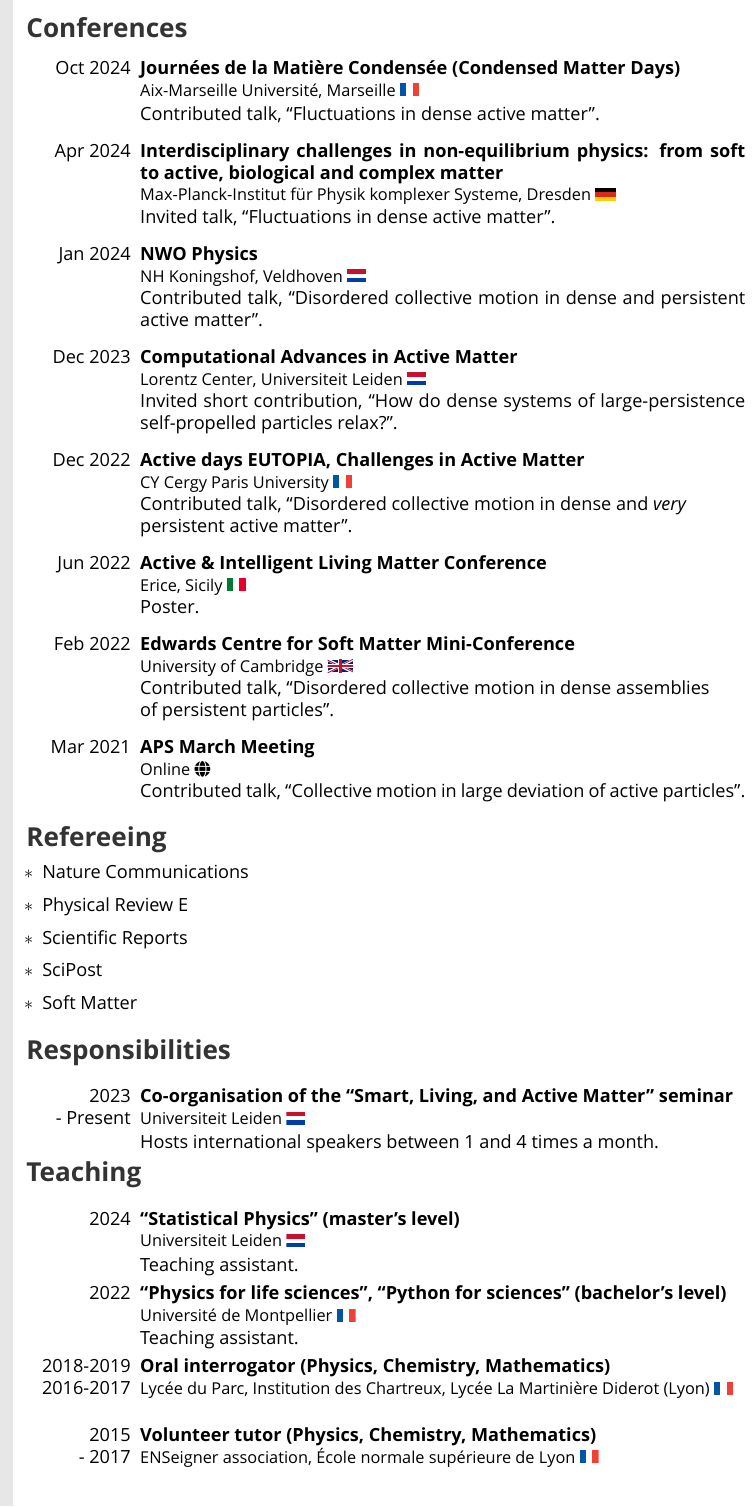
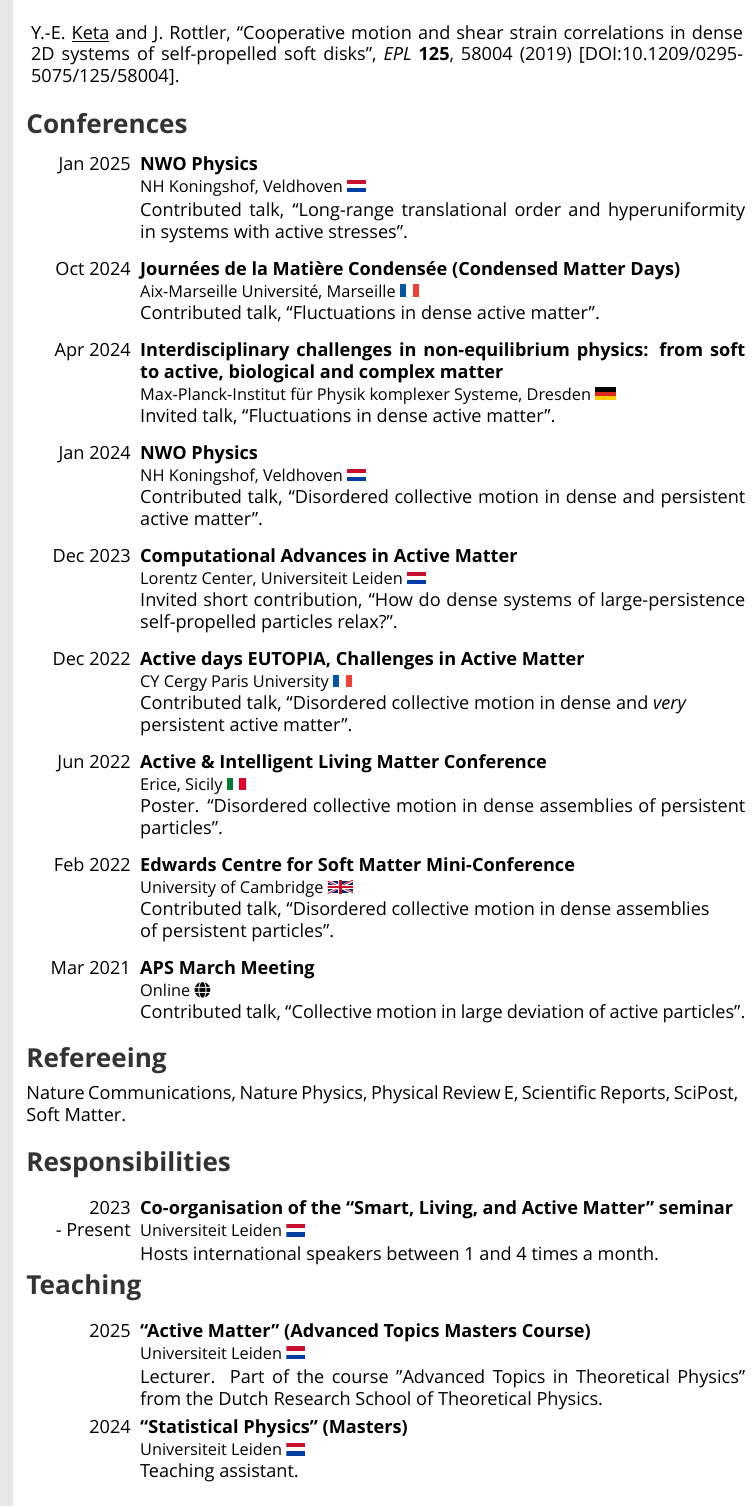
Before and after one commit to yketa/cv, a LaTeX CV (src/cv_en.tex, which reads src/cvtemplate_en.cls): page 2 of 2 before the commit and page 2 of 3 after it. Compiled offline with XeLaTeX.

Commit message:
latest preprint + conf + class

```diff
--- a/src/cv_en.tex
+++ b/src/cv_en.tex
@@ -57,7 +57,7 @@
 %\programming{{SageMath\slash Mathematica / 3}, {Bash $\textbullet$ C\slash C++ / 5}, {Python / 5.5}}{6}
 % Programming
 \programming{
-Python \faPython, C/C++, GNU/Linux \faLinux, Git, symbolic computation (SageMath), HTML/JS/CSS, \LaTeX.\\
+Python \faPython, C/C++, GNU/Linux \faLinux, Git, symbolic computation (SageMath), Julia, HTML/JS/CSS, \LaTeX.\\
 
 \vspace{-15pt}
 Molecular dynamics, parallelisation on CPU and GPU (OpenMP, HOOMD), biased path ensemble algorithms.
@@ -95,6 +95,7 @@ Nederlands (Dutch) -- Beginner\hfill\oldworldflag{NL}\\
 \cvnationality{French/EU citizen}
 \cvsite{yketa.xyz} % Website
 \cvgithub{yketa} % GitHub profile
+\cvorcid{0000-0001-7736-3676} % Orcid
 \cvmail{keta@lorentz.leidenuniv.nl} % Email address
 
 %----------------------------------------------------------------------------------------
@@ -231 +217,11 @@ Nederlands (Dutch) -- Beginner\hfill\oldworldflag{NL}\\
 
+\vspace{-15pt}
+\begin{cvbody}
+\parbox[t]{\textwidth}{
+\begin{refsection}
+\nocite{UBC2019}
+\setlength\bibitemsep{-5pt}
+\printbibliography[heading=empty]
+\end{refsection}
+}
+\end{cvbody}
@@ -241,10 +236,19 @@ Nederlands (Dutch) -- Beginner\hfill\oldworldflag{NL}\\
 \begin{cvbody}
 
 \cvitem
+	{Jan 2025}
+	{}
+	{NWO Physics}
+	{NH Koningshof, Veldhoven \worldflag{NL}\vspace{-5pt}}
+	{}{}{}
+	{}
+	{Contributed talk, ``Long-range translational order and hyperuniformity in systems with active stresses''.\\}
+
+\cvitem
 	{Oct 2024}
 	{}
 	{Journ\'ees de la Mati\`ere Condens\'ee (Condensed Matter Days)}
-	{Aix-Marseille Universit\'e, Marseille \worldflag{FR}\vspace{-5pt}}
+	{Aix-Marseille Universit\'e, Marseille \worldflag{FR}}
 	{}{}{}
 	{}
 	{Contributed talk, ``Fluctuations in dense active matter''.\\}
@@ -301,7 +305,7 @@ Nederlands (Dutch) -- Beginner\hfill\oldworldflag{NL}\\
 	{Erice, Sicily \worldflag{IT}}
 	{}{}{}
 	{}
-	{Poster.\\}
+	{Poster. ``Disordered collective motion in dense assemblies of persistent particles''.\\}
 
 % \cvitem
 % 	{Jun 2022}
@@ -347,13 +351,7 @@ Nederlands (Dutch) -- Beginner\hfill\oldworldflag{NL}\\
 
 \section{Refereeing}
 
-\begin{itemize}
-    \item[$\ast$] Nature Communications
-    \item[$\ast$] Physical Review E
-    \item[$\ast$] Scientific Reports
-    \item[$\ast$] SciPost
-    \item[$\ast$] Soft Matter
-\end{itemize}
+Nature Communications, Nature Physics, Physical Review E,  Scientific Reports, SciPost, Soft Matter.
 \vspace{25pt}
 
 %----------------------------------------------------------------------------------------
@@ -384,18 +382,33 @@ Nederlands (Dutch) -- Beginner\hfill\oldworldflag{NL}\\
 \begin{cvbody}
 
 \cvitem
+	{2025}
+	{}
+	{``Active Matter'' (Advanced Topics Masters Course)}
+	{Universiteit Leiden \worldflag{NL}\vspace{-5pt}}
+	{}{}{}
+	{}
+	{Lecturer. Part of the course "Advanced Topics in Theoretical Physics" from the Dutch Research School of Theoretical Physics. \vspace{5pt}}
+
+\cvitem
 	{2024}
 	{}
-	{``Statistical Physics'' (master's level)}
-	{Universiteit Leiden \worldflag{NL}\vspace{-5pt}}
+	{``Statistical Physics'' (Masters)}
+	{Universiteit Leiden \worldflag{NL}}
 	{}{}{}
 	{}
 	{Teaching assistant.\vspace{5pt}}
 
+\end{cvbody}
+
+\newpage
+
+\begin{cvbody}
+
 \cvitem
 	{2022}
 	{}
-	{``Physics for life sciences'', ``Python for sciences'' (bachelor's level)}
+	{``Physics for life sciences'', ``Python for sciences'' (Bachelor)}
 	{Université de Montpellier \worldflag{FR}}
 	{}{}{}
     {}
--- a/src/cvtemplate_en.cls
+++ b/src/cvtemplate_en.cls
@@ -255,6 +273,7 @@
 \newcommand{\cvbirthday}[1]{\renewcommand{\cvbirthday}{#1}}
 \newcommand{\cvnationality}[1]{\renewcommand{\cvnationality}{#1}}
 \newcommand{\cvgithub}[1]{\renewcommand{\cvgithub}{#1}}
+\newcommand{\cvorcid}[1]{\renewcommand{\cvorcid}{#1}}
 \newcommand{\cvmail}[1]{\renewcommand{\cvmail}{#1}}
 \newcommand{\cvnumberphone}[1]{\renewcommand{\cvnumberphone}{#1}}
 \newcommand{\cvaddress}[1]{\renewcommand{\cvaddress}{#1}}
```
Also changed, not shown: src/publications.bib (+12 -1 lines), cv_en.pdf, src/cv_en.tex (22 more changed lines), src/cvtemplate_en.cls (32 more changed lines).
